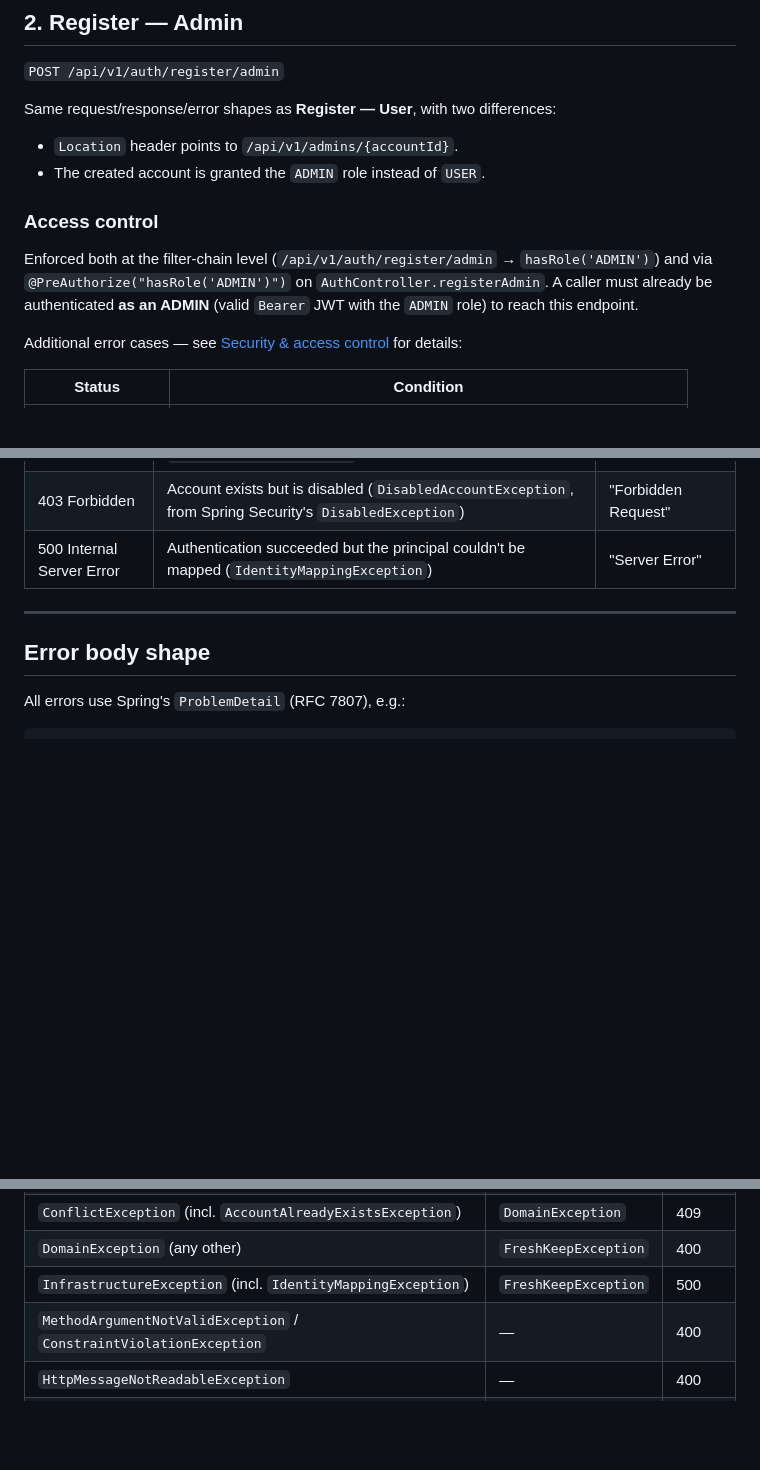
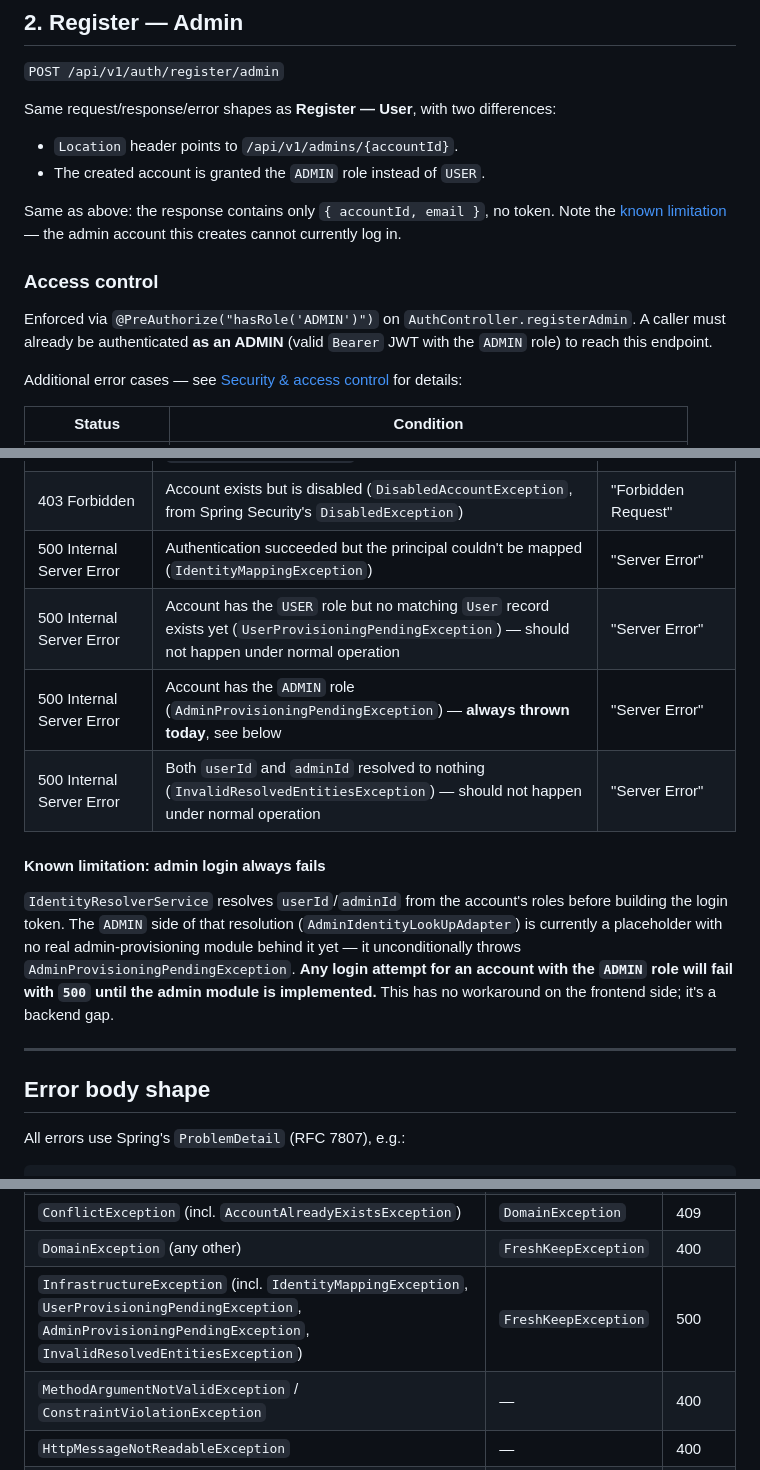
Before and after one commit to isalvama/FreshKeep-frontend, a Markdown page: api_contract.md, 3 parts joined by grey strips. GitHub-like rendering; blank space fills up the shorter version.

```diff
--- a/api_contract.md
+++ b/api_contract.md
@@ -61,9 +68,11 @@ Same request/response/error shapes as **Register — User**, with two difference
 - `Location` header points to `/api/v1/admins/{accountId}`.
 - The created account is granted the `ADMIN` role instead of `USER`.
 
+Same as above: the response contains only `{ accountId, email }`, no token. Note the [known limitation](#known-limitation-admin-login-always-fails) — the admin account this creates cannot currently log in.
+
 ### Access control
 
-Enforced both at the filter-chain level (`/api/v1/auth/register/admin` → `hasRole('ADMIN')`) and via `@PreAuthorize("hasRole('ADMIN')")` on `AuthController.registerAdmin`. A caller must already be authenticated **as an ADMIN** (valid `Bearer` JWT with the `ADMIN` role) to reach this endpoint.
+Enforced via `@PreAuthorize("hasRole('ADMIN')")` on `AuthController.registerAdmin`. A caller must already be authenticated **as an ADMIN** (valid `Bearer` JWT with the `ADMIN` role) to reach this endpoint.
 
 Additional error cases — see [Security & access control](#security--access-control) for details:
 
@@ -111,6 +135,13 @@ Login also updates the account's `lastLogIn` timestamp as a side effect (`accoun
 | 401 Unauthorized | Wrong email or password (`InvalidCredentialsException`, thrown by `AuthenticationAdapter` for any `AuthenticationException`, e.g. `BadCredentialsException`/unknown user) | "Unauthorized Error" |
 | 403 Forbidden | Account exists but is disabled (`DisabledAccountException`, from Spring Security's `DisabledException`) | "Forbidden Request" |
 | 500 Internal Server Error | Authentication succeeded but the principal couldn't be mapped (`IdentityMappingException`) | "Server Error" |
+| 500 Internal Server Error | Account has the `USER` role but no matching `User` record exists yet (`UserProvisioningPendingException`) — should not happen under normal operation | "Server Error" |
+| 500 Internal Server Error | Account has the `ADMIN` role (`AdminProvisioningPendingException`) — **always thrown today**, see below | "Server Error" |
+| 500 Internal Server Error | Both `userId` and `adminId` resolved to nothing (`InvalidResolvedEntitiesException`) — should not happen under normal operation | "Server Error" |
+
+#### Known limitation: admin login always fails
+
+`IdentityResolverService` resolves `userId`/`adminId` from the account's roles before building the login token. The `ADMIN` side of that resolution (`AdminIdentityLookUpAdapter`) is currently a placeholder with no real admin-provisioning module behind it yet — it unconditionally throws `AdminProvisioningPendingException`. **Any login attempt for an account with the `ADMIN` role will fail with `500` until the admin module is implemented.** This has no workaround on the frontend side; it's a backend gap.
 
 ---
 
@@ -138,7 +169,7 @@ Validation errors additionally include an `errors` property: `{ "field": "messag
 | `ForbiddenException` (incl. `DisabledAccountException`) | `DomainException` | 403 |
 | `ConflictException` (incl. `AccountAlreadyExistsException`) | `DomainException` | 409 |
 | `DomainException` (any other) | `FreshKeepException` | 400 |
-| `InfrastructureException` (incl. `IdentityMappingException`) | `FreshKeepException` | 500 |
+| `InfrastructureException` (incl. `IdentityMappingException`, `UserProvisioningPendingException`, `AdminProvisioningPendingException`, `InvalidResolvedEntitiesException`) | `FreshKeepException` | 500 |
 | `MethodArgumentNotValidException` / `ConstraintViolationException` | — | 400 |
 | `HttpMessageNotReadableException` | — | 400 |
 | `MethodArgumentTypeMismatchException` | — | 400 |
```
Also changed, not shown: other parts of api_contract.md (+28 -6 lines).
